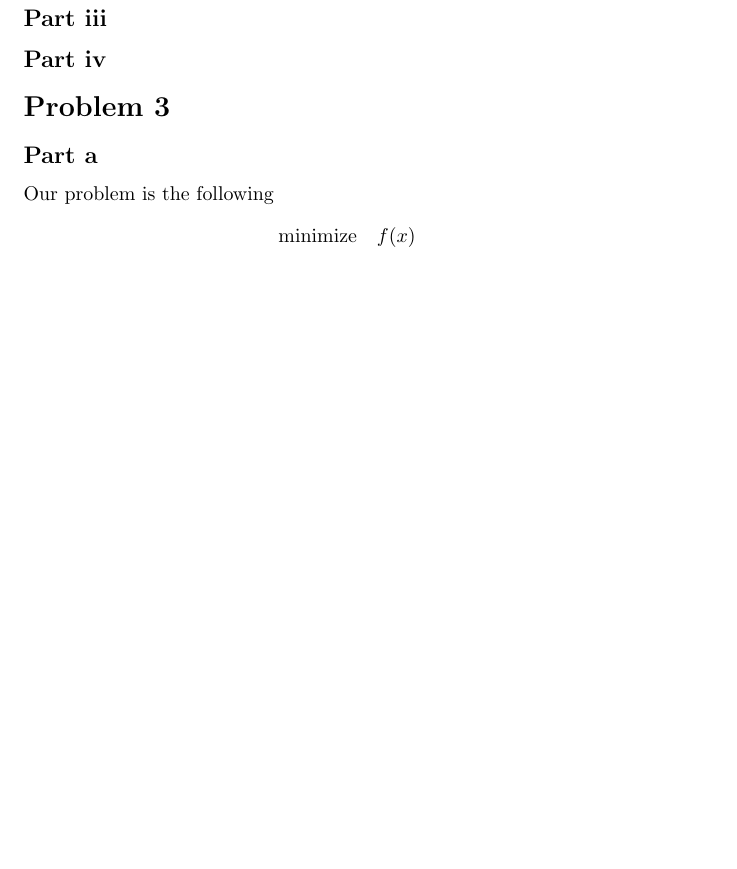
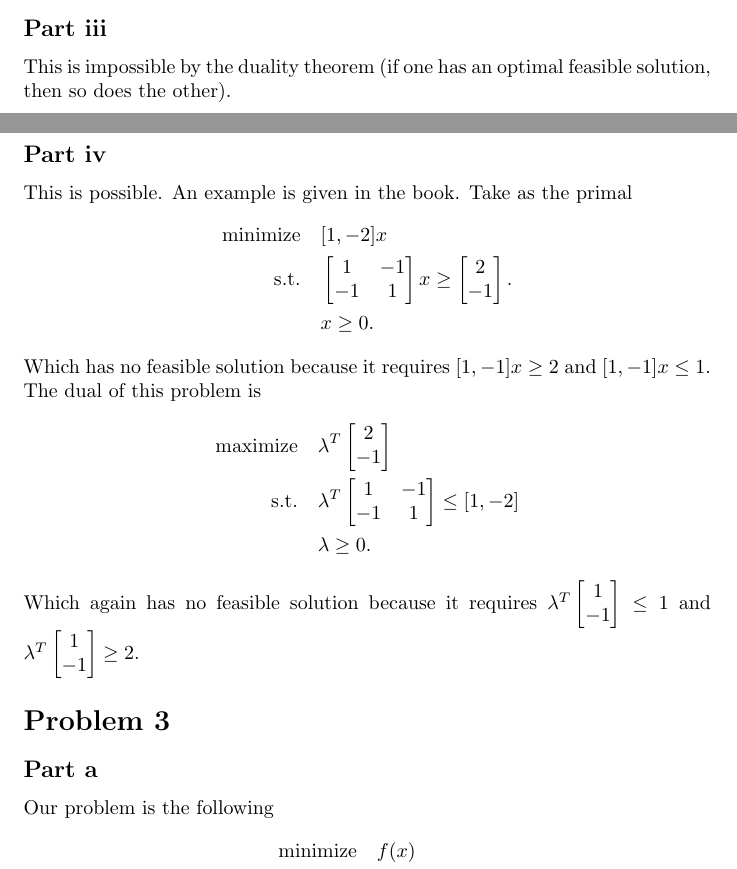
Before and after one commit to fernandohv3279/MATH520, a LaTeX problem sheet (exam3.tex): part of page 2 of 4 before the commit and two parts of pages 1 and 2 of 4 after it, the two joined at a grey line, cut so that both start at the same text, the shorter picture padded with empty space. Compiled offline with pdfLaTeX.

Commit message:
Finish problem 2

```diff
--- a/exam3.tex
+++ b/exam3.tex
@@ -42,7 +42,45 @@ Clearly the primal has a feasible solution and the dual does not.
 This is impossible by the duality theorem (if one has an optimal feasible
 solution, then so does the other).
 \subsection*{Part iii}
+This is impossible by the duality theorem (if one has an optimal feasible
+solution, then so does the other).
 \subsection*{Part iv}
+This is possible. An example is given in the book. Take as the primal
+\[
+\begin{aligned}
+	\text{minimize}\quad & [1,-2]x\\
+\textrm{s.t.} \quad &\begin{bmatrix}
+	1 & -1\\
+	-1 & 1
+\end{bmatrix}x\geq \begin{bmatrix}
+2\\
+-1
+\end{bmatrix}.\\
+	      \quad &x\geq 0.\\
+\end{aligned}
+\]
+Which has no feasible solution because it requires $[1,-1]x\geq 2$ and
+$[1,-1]x\leq 1$. The dual of this problem is
+\[
+\begin{aligned}
+	\text{maximize}\quad & \lambda^T\begin{bmatrix}
+	2\\
+	-1
+	\end{bmatrix}\\
+\textrm{s.t.} \quad &\lambda^T\begin{bmatrix}
+	1 & -1\\
+	-1 & 1
+	\end{bmatrix}\leq [1,-2]\\
+	      \quad &\lambda\geq 0.\\
+\end{aligned}
+\]
+Which again has no feasible solution because it requires $\lambda^T\begin{bmatrix}
+1\\
+-1
+\end{bmatrix}\leq 1$ and $\lambda^T\begin{bmatrix}
+1\\
+-1
+\end{bmatrix}\geq 2$.
 \section*{Problem 3}
 \subsection*{Part a}
 Our problem is the following
```
